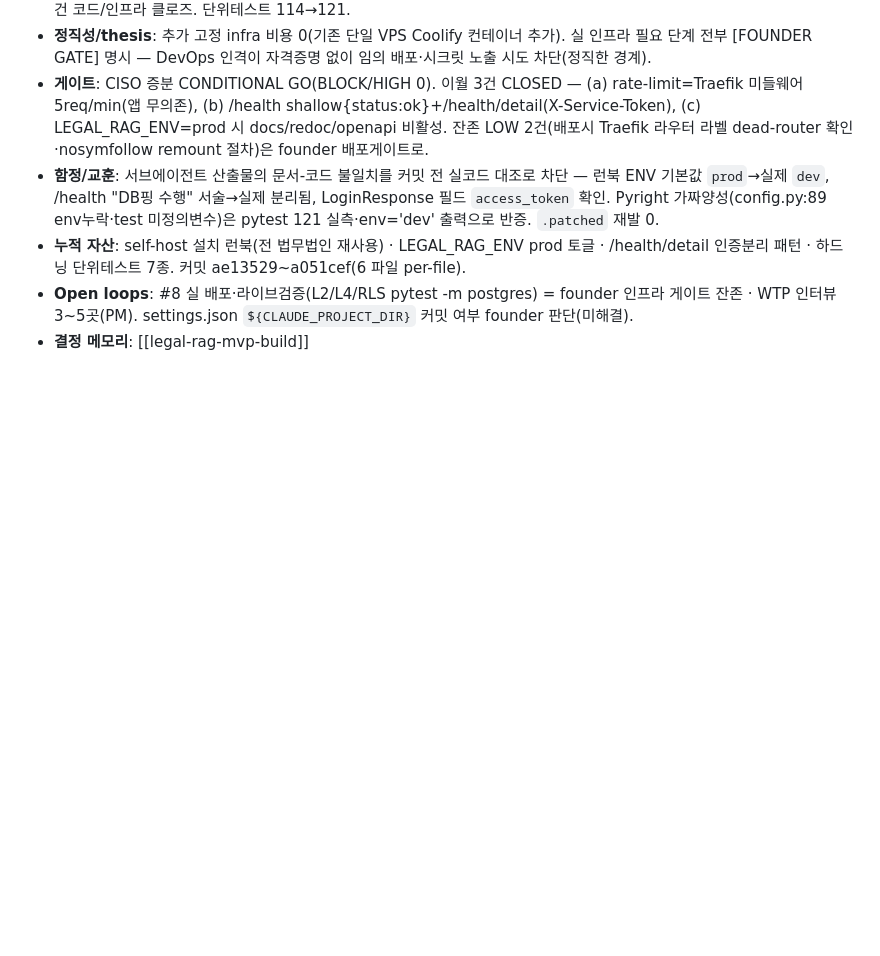
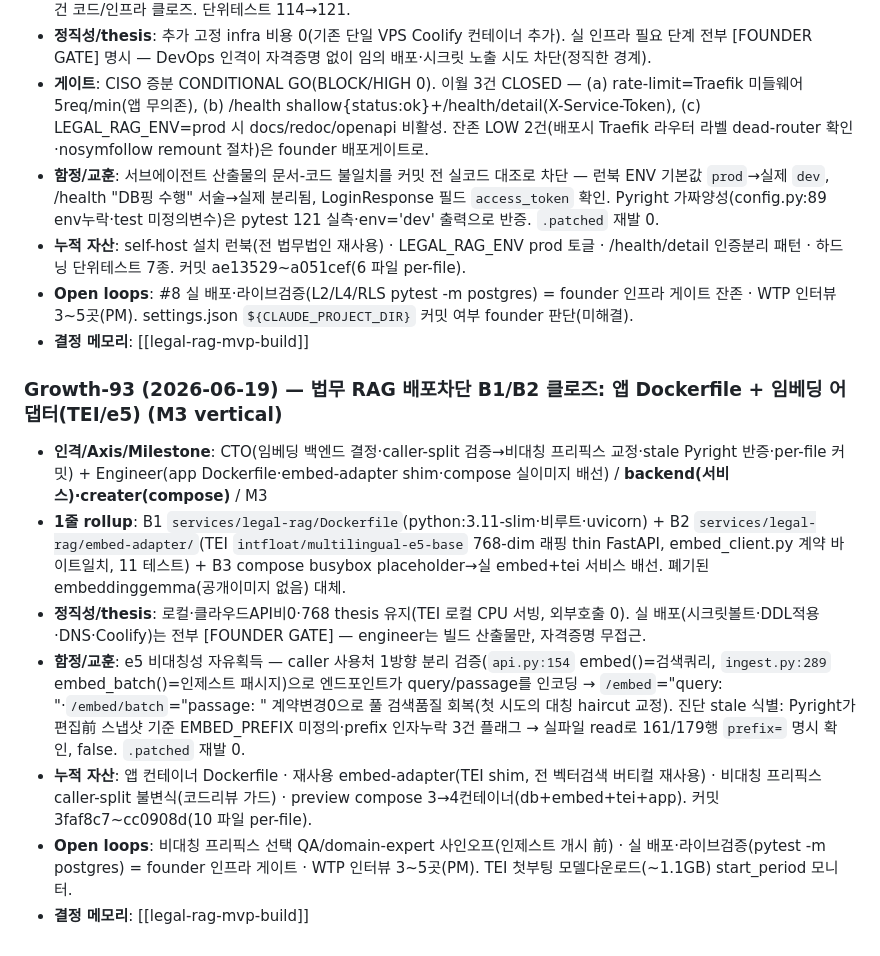
Before and after one commit to JasonMMo/compounding-stack-harness, a Markdown page: learn-log.md, the part around the change. Rendered like a GitHub page; blank space fills up the shorter version.

Commit message:
docs(learn-log): Growth-93 — 법무 RAG B1/B2/B3 배포차단 클로즈
앱 Dockerfile + embed-adapter(TEI/e5-base 768 shim, 11 테스트) +
compose 실이미지 배선. 비대칭 e5 프리픽스를 caller-split 검증으로
계약변경 없이 도입(검색품질 회복). 잔존: founder 배포게이트 +
프리픽스 QA 사인오프.

Co-Authored-By: Claude Opus 4.8 <noreply@anthropic.com>

```diff
--- a/learn-log.md
+++ b/learn-log.md
@@ -409,3 +409,13 @@ CTO 의무 (charter §3 #5): 매 Growth 종료 마지막 step 에 위 1줄+point
 - **누적 자산**: self-host 설치 런북(전 법무법인 재사용) · LEGAL_RAG_ENV prod 토글 · /health/detail 인증분리 패턴 · 하드닝 단위테스트 7종. 커밋 ae13529~a051cef(6 파일 per-file).
 - **Open loops**: #8 실 배포·라이브검증(L2/L4/RLS pytest -m postgres) = founder 인프라 게이트 잔존 · WTP 인터뷰 3~5곳(PM). settings.json `${CLAUDE_PROJECT_DIR}` 커밋 여부 founder 판단(미해결).
 - **결정 메모리**: [[legal-rag-mvp-build]]
+
+### Growth-93 (2026-06-19) — 법무 RAG 배포차단 B1/B2 클로즈: 앱 Dockerfile + 임베딩 어댑터(TEI/e5) (M3 vertical)
+
+- **인격/Axis/Milestone**: CTO(임베딩 백엔드 결정·caller-split 검증→비대칭 프리픽스 교정·stale Pyright 반증·per-file 커밋) + Engineer(app Dockerfile·embed-adapter shim·compose 실이미지 배선) / **backend(서비스)·creater(compose)** / M3
+- **1줄 rollup**: B1 `services/legal-rag/Dockerfile`(python:3.11-slim·비루트·uvicorn) + B2 `services/legal-rag/embed-adapter/`(TEI `intfloat/multilingual-e5-base` 768-dim 래핑 thin FastAPI, embed_client.py 계약 바이트일치, 11 테스트) + B3 compose busybox placeholder→실 embed+tei 서비스 배선. 폐기된 embeddinggemma(공개이미지 없음) 대체.
+- **정직성/thesis**: 로컬·클라우드API비0·768 thesis 유지(TEI 로컬 CPU 서빙, 외부호출 0). 실 배포(시크릿볼트·DDL적용·DNS·Coolify)는 전부 [FOUNDER GATE] — engineer는 빌드 산출물만, 자격증명 무접근.
+- **함정/교훈**: e5 비대칭성 자유획득 — caller 사용처 1방향 분리 검증(`api.py:154` embed()=검색쿼리, `ingest.py:289` embed_batch()=인제스트 패시지)으로 엔드포인트가 query/passage를 인코딩 → `/embed`="query: "·`/embed/batch`="passage: " 계약변경0으로 풀 검색품질 회복(첫 시도의 대칭 haircut 교정). 진단 stale 식별: Pyright가 편집前 스냅샷 기준 EMBED_PREFIX 미정의·prefix 인자누락 3건 플래그 → 실파일 read로 161/179행 `prefix=` 명시 확인, false. `.patched` 재발 0.
+- **누적 자산**: 앱 컨테이너 Dockerfile · 재사용 embed-adapter(TEI shim, 전 벡터검색 버티컬 재사용) · 비대칭 프리픽스 caller-split 불변식(코드리뷰 가드) · preview compose 3→4컨테이너(db+embed+tei+app). 커밋 3faf8c7~cc0908d(10 파일 per-file).
+- **Open loops**: 비대칭 프리픽스 선택 QA/domain-expert 사인오프(인제스트 개시 前) · 실 배포·라이브검증(pytest -m postgres) = founder 인프라 게이트 · WTP 인터뷰 3~5곳(PM). TEI 첫부팅 모델다운로드(~1.1GB) start_period 모니터.
+- **결정 메모리**: [[legal-rag-mvp-build]]
```
